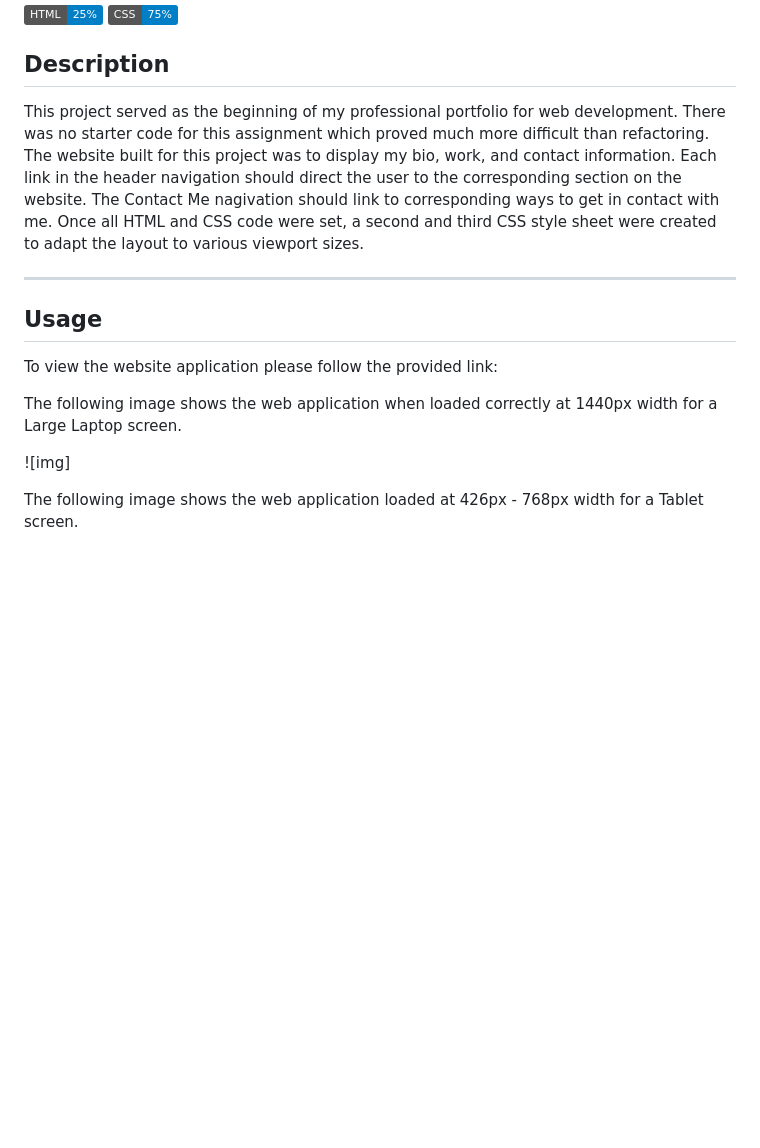
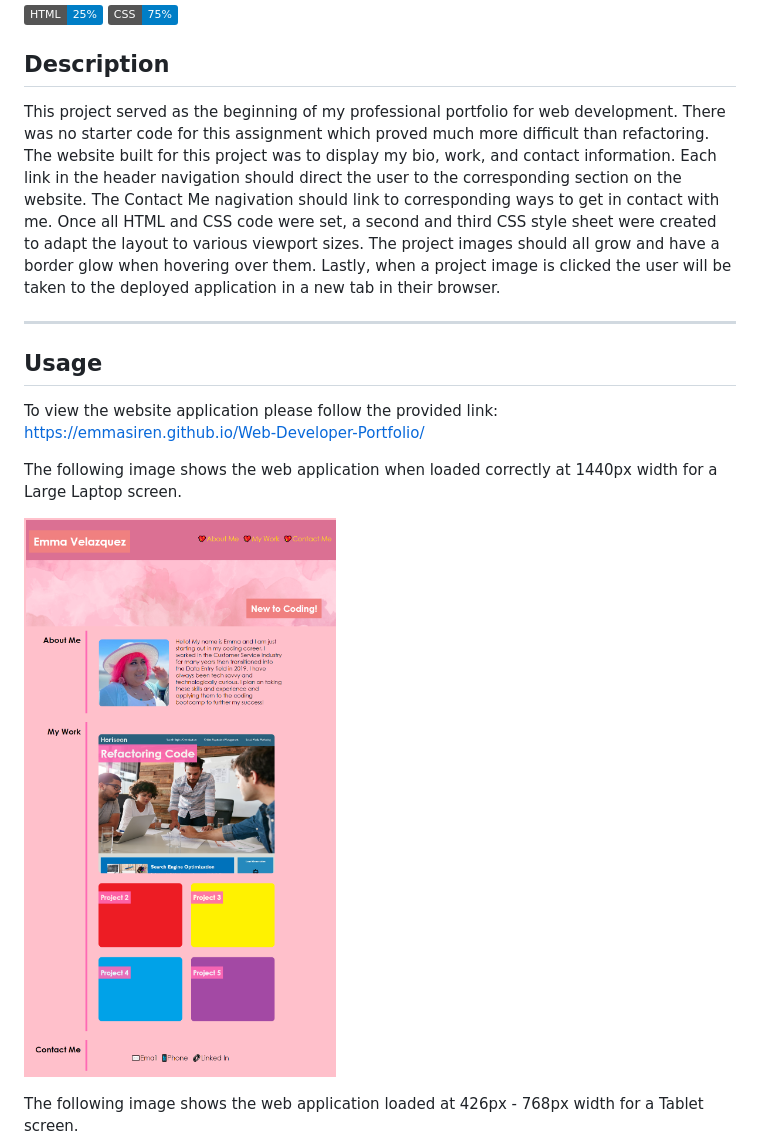
Before and after one commit to EmmaSiren/Web-Developer-Portfolio, a Markdown page: README.md, the part around the change printed below. GitHub-like rendering; pictures changed too: assets/images/LargeLaptop.png (added); badges without logos; blank space fills up the shorter version.

Commit message:
Added images to Images folder, finalized README

```diff
--- a/README.md
+++ b/README.md
@@ -5,17 +5,17 @@
 
 ## Description
 
-This project served as the beginning of my professional portfolio for web development. There was no starter code for this assignment which proved much more difficult than refactoring. The website built for this project was to display my bio, work, and contact information. Each link in the header navigation should direct the user to the corresponding section on the website. The Contact Me nagivation should link to corresponding ways to get in contact with me. Once all HTML and CSS code were set, a second and third CSS style sheet were created to adapt the layout to various viewport sizes.
+This project served as the beginning of my professional portfolio for web development. There was no starter code for this assignment which proved much more difficult than refactoring. The website built for this project was to display my bio, work, and contact information. Each link in the header navigation should direct the user to the corresponding section on the website. The Contact Me nagivation should link to corresponding ways to get in contact with me. Once all HTML and CSS code were set, a second and third CSS style sheet were created to adapt the layout to various viewport sizes. The project images should all grow and have a border glow when hovering over them. Lastly, when a project image is clicked the user will be taken to the deployed application in a new tab in their browser.
 
 ---
 ## Usage
 
 To view the website application please follow the provided link:
-
+https://emmasiren.github.io/Web-Developer-Portfolio/
 
 The following image shows the web application when loaded correctly at 1440px width for a Large Laptop screen.
 
-![img]
+![img](assets/images/LargeLaptop.png)
 
 The following image shows the web application loaded at 426px - 768px width for a Tablet screen.
 
```
Also changed, not shown: other parts of README.md (+2 -2 lines), 2 other files.
